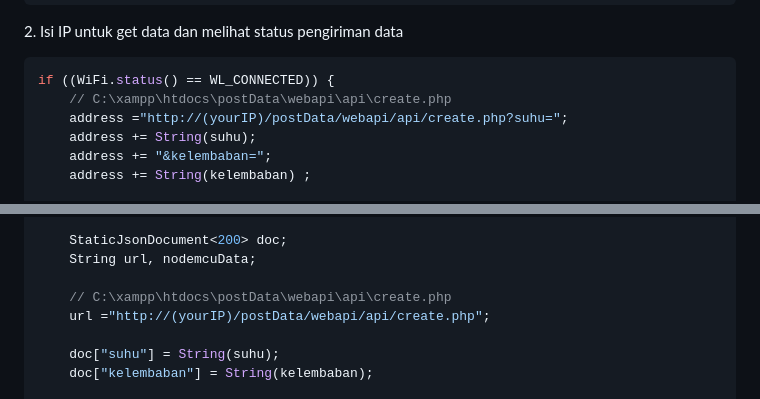
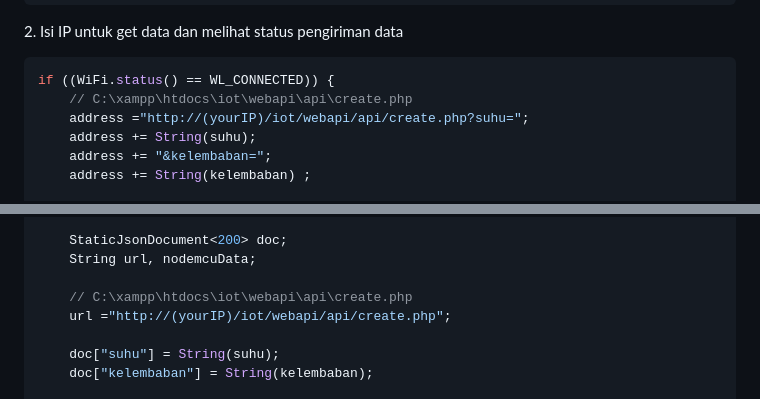
Before and after one commit to NugrohoESBB/webserver_iot, a Markdown page: README.md, 2 parts joined by grey strips. Drawn GitHub-style.

````diff
--- a/README.md
+++ b/README.md
@@ -19,8 +19,8 @@ const char* password = "ENTER A VALUE";
 
 ```php
 if ((WiFi.status() == WL_CONNECTED)) {
-    // C:\xampp\htdocs\postData\webapi\api\create.php
-    address ="http://(yourIP)/postData/webapi/api/create.php?suhu=";
+    // C:\xampp\htdocs\iot\webapi\api\create.php
+    address ="http://(yourIP)/iot/webapi/api/create.php?suhu=";
     address += String(suhu);
     address += "&kelembaban=";
     address += String(kelembaban) ;
@@ -65,8 +65,8 @@ if ((WiFi.status() == WL_CONNECTED)) {
     StaticJsonDocument<200> doc;
     String url, nodemcuData;
 
-    // C:\xampp\htdocs\postData\webapi\api\create.php
-    url ="http://(yourIP)/postData/webapi/api/create.php";
+    // C:\xampp\htdocs\iot\webapi\api\create.php
+    url ="http://(yourIP)/iot/webapi/api/create.php";
 
     doc["suhu"] = String(suhu);
     doc["kelembaban"] = String(kelembaban);
````
